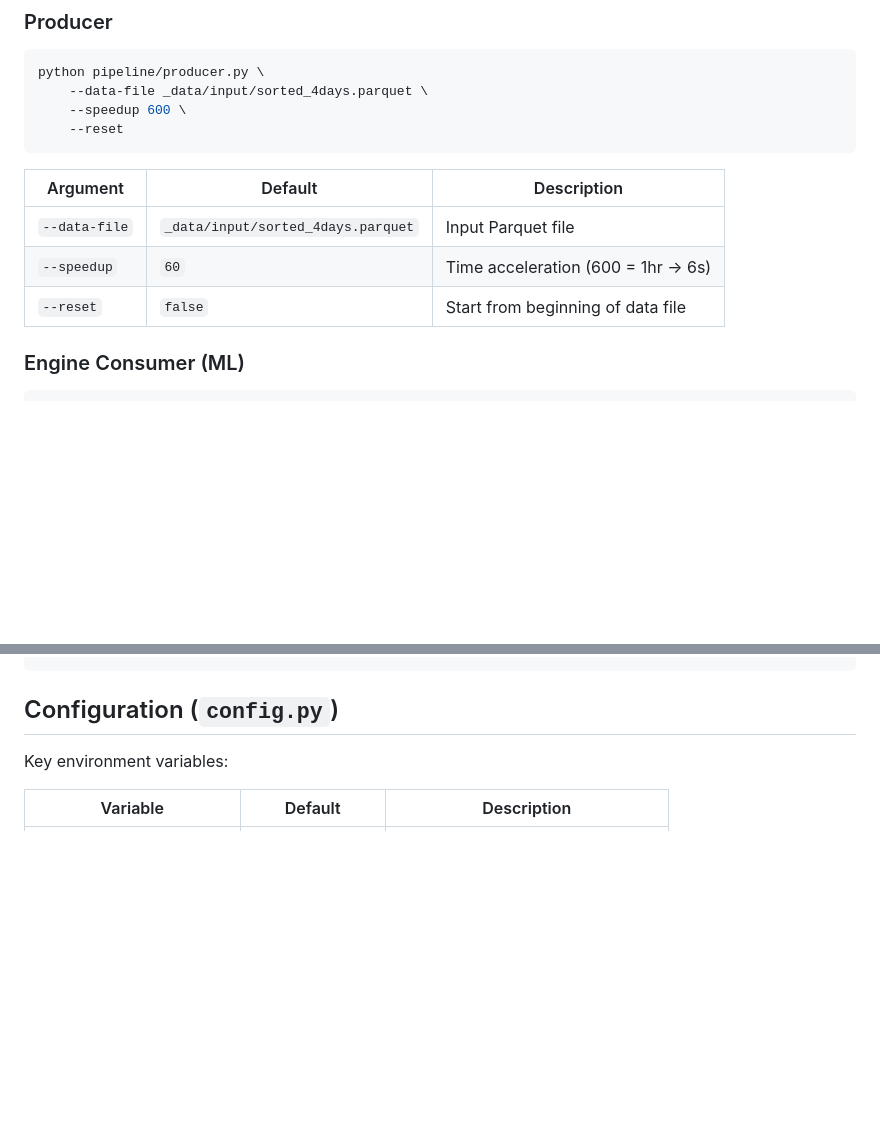
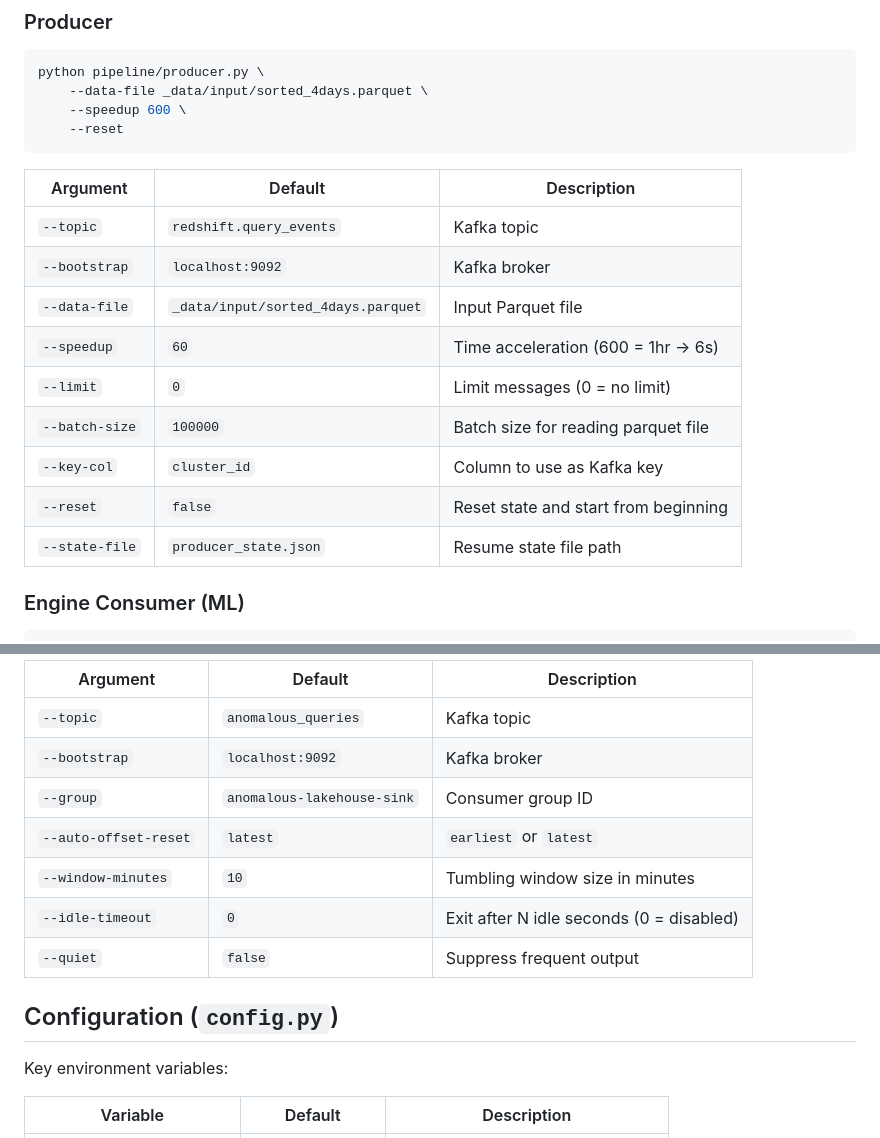
Before and after one commit to IvanYachUkr/Pulse, a Markdown page: pipeline/README.md, 2 parts joined by grey strips. Rendered like a GitHub page; blank space fills up the shorter version.

````diff
--- a/pipeline/README.md
+++ b/pipeline/README.md
@@ -42,9 +43,15 @@ python pipeline/producer.py \
 
 | Argument | Default | Description |
 |----------|---------|-------------|
+| `--topic` | `redshift.query_events` | Kafka topic |
+| `--bootstrap` | `localhost:9092` | Kafka broker |
 | `--data-file` | `_data/input/sorted_4days.parquet` | Input Parquet file |
 | `--speedup` | `60` | Time acceleration (600 = 1hr → 6s) |
-| `--reset` | `false` | Start from beginning of data file |
+| `--limit` | `0` | Limit messages (0 = no limit) |
+| `--batch-size` | `100000` | Batch size for reading parquet file |
+| `--key-col` | `cluster_id` | Column to use as Kafka key |
+| `--reset` | `false` | Reset state and start from beginning |
+| `--state-file` | `producer_state.json` | Resume state file path |
 
 ### Engine Consumer (ML)
 
@@ -86,4 +116,14 @@ python pipeline/consumer_ml.py \
 ```
+
+| Argument | Default | Description |
+|----------|---------|-------------|
+| `--topic` | `anomalous_queries` | Kafka topic |
+| `--bootstrap` | `localhost:9092` | Kafka broker |
+| `--group` | `anomalous-lakehouse-sink` | Consumer group ID |
+| `--auto-offset-reset` | `latest` | `earliest` or `latest` |
+| `--window-minutes` | `10` | Tumbling window size in minutes |
+| `--idle-timeout` | `0` | Exit after N idle seconds (0 = disabled) |
+| `--quiet` | `false` | Suppress frequent output |
 
 ## Configuration (`config.py`)
 
````
Also changed, not shown: other parts of pipeline/README.md (+30 -6 lines), README.md (+15 -0 lines).
